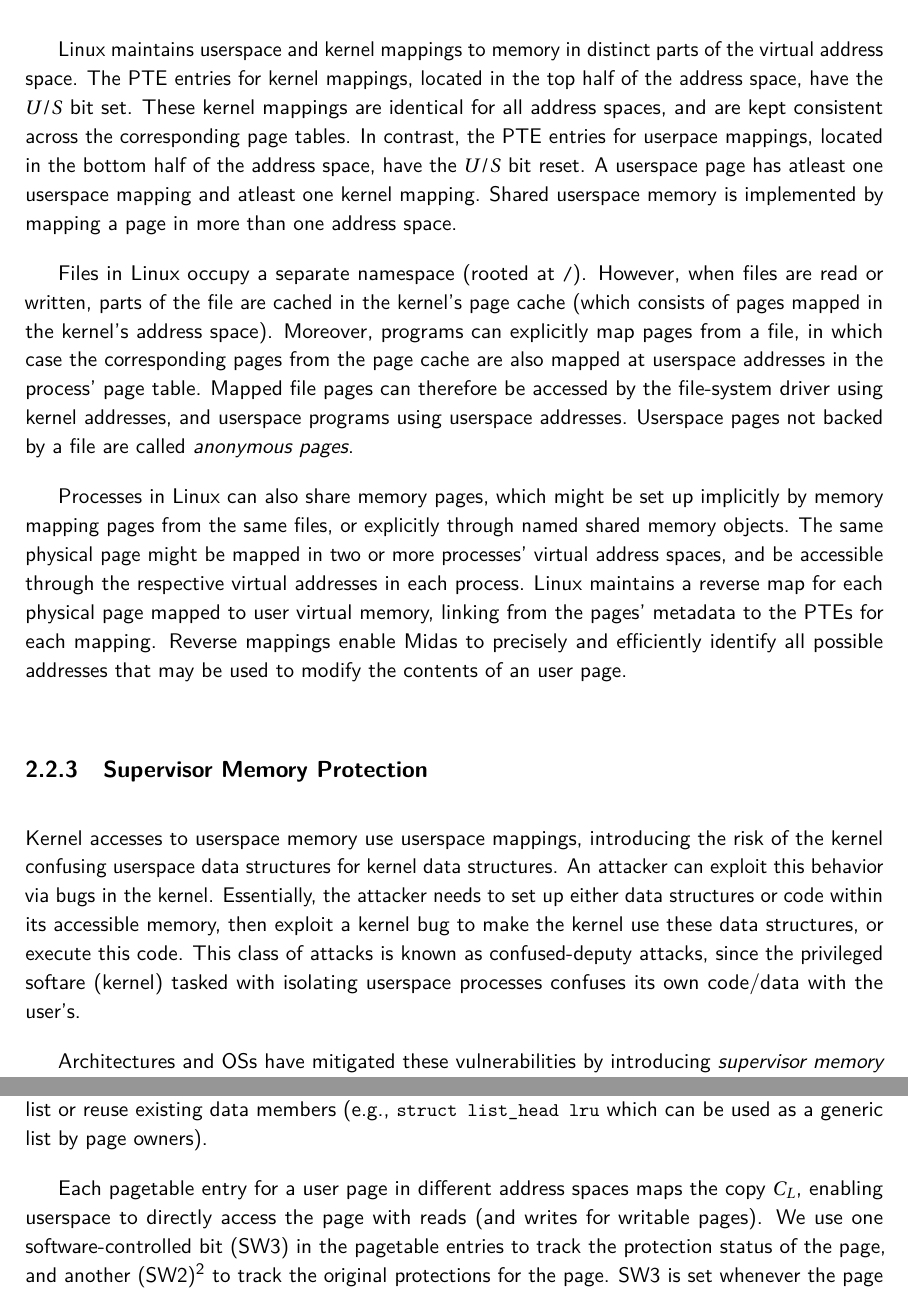
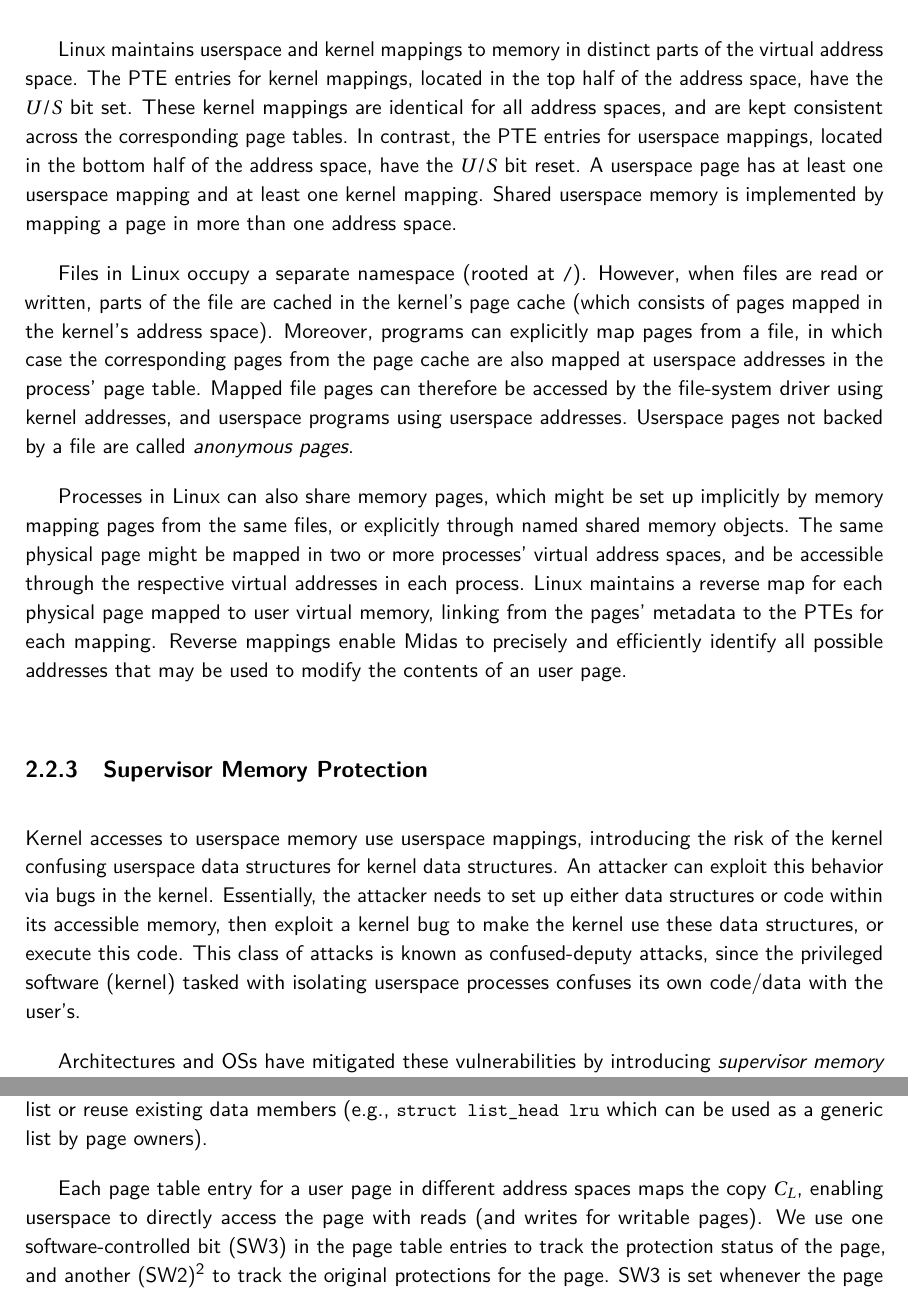
Before and after one commit to atrib/thesis, a LaTeX thesis (thesis.tex, which reads chapters/midas-core.tex): two parts of pages 33 and 47 of 159, joined at a grey line, cut so that both start at the same text. Compiled offline with pdfLaTeX.

Commit message:
Spelling pass through Midas

```diff
--- a/chapters/midas-core.tex
+++ b/chapters/midas-core.tex
@@ -132,7 +132,7 @@ Architectures rely on page tables orchestrated by the operating system
 to translate between these address spaces and to protect memory accesses.
 Page tables are arranged as radix trees, where different bits of the
 virtual address are used as indices into successive levels of the page table.
-At the leaf page table, a unique pagetable entry (PTE) stores the
+At the leaf page table, a unique page table entry (PTE) stores the
 translation and protection information for a page.
 
 A PTE in x86-64 is a 64-bit value holding, among others, the following metadata:
@@ -204,9 +204,9 @@ The PTE entries for kernel mappings, located in the top half of the
 address space, have the $U/S$ bit set.
 These kernel mappings are identical for all address spaces, and are
 kept consistent across the corresponding page tables.
-In contrast, the PTE entries for userpace mappings, located in the
+In contrast, the PTE entries for userspace mappings, located in the
 bottom half of the address space, have the $U/S$ bit reset.
-A userspace page has atleast one userspace mapping and atleast one
+A userspace page has at least one userspace mapping and at least one
 kernel mapping.
 Shared userspace memory is implemented by mapping a page in more than
 one address space.
@@ -247,7 +247,7 @@ or code within its accessible memory, then exploit a kernel
 bug to make the kernel use these data structures, or execute
 this code.
 This class of attacks is known as confused-deputy attacks, since the
-privileged softare (kernel) tasked with isolating userspace processes
+privileged software (kernel) tasked with isolating userspace processes
 confuses its own code/data with the user's.
 
 Architectures and OSs have mitigated these vulnerabilities
@@ -490,7 +490,7 @@ code remains unaffected.
 \midas' implementation builds on the protection mechanisms provided by
 existing virtual memory implementations.
 On modern platforms, virtual memory protection is set up by the OS at
-page granularity by setting bits in pagetable entries (PTEs).
+page granularity by setting bits in page table entries (PTEs).
 These permission bits are checked by the hardware on memory access,
 efficiently enforcing the permissions, and raising a fault when they
 are violated.
@@ -1013,10 +1013,10 @@ map from a page's frame number to its snapshots list or
 reuse existing data members (e.g., \Code{struct list_head lru} which
 can be used as a generic list by page owners).
 
-Each pagetable entry for a user page in different address spaces
+Each page table entry for a user page in different address spaces
 maps the copy $C_L$, enabling userspace to directly access the page
 with reads (and writes for writable pages).
-We use one software-controlled bit (SW3) in the pagetable entries
+We use one software-controlled bit (SW3) in the page table entries
 to track the protection status of the page, and another
 (SW2)\footnote{The SW2 bit is alternatively used by the experimental Software Dirty Pages feature of
 Linux, and cannot be run alongside \midas in our prototype.}
```
Also changed, not shown: chapters/midas-core.tex (8 more changed lines).
